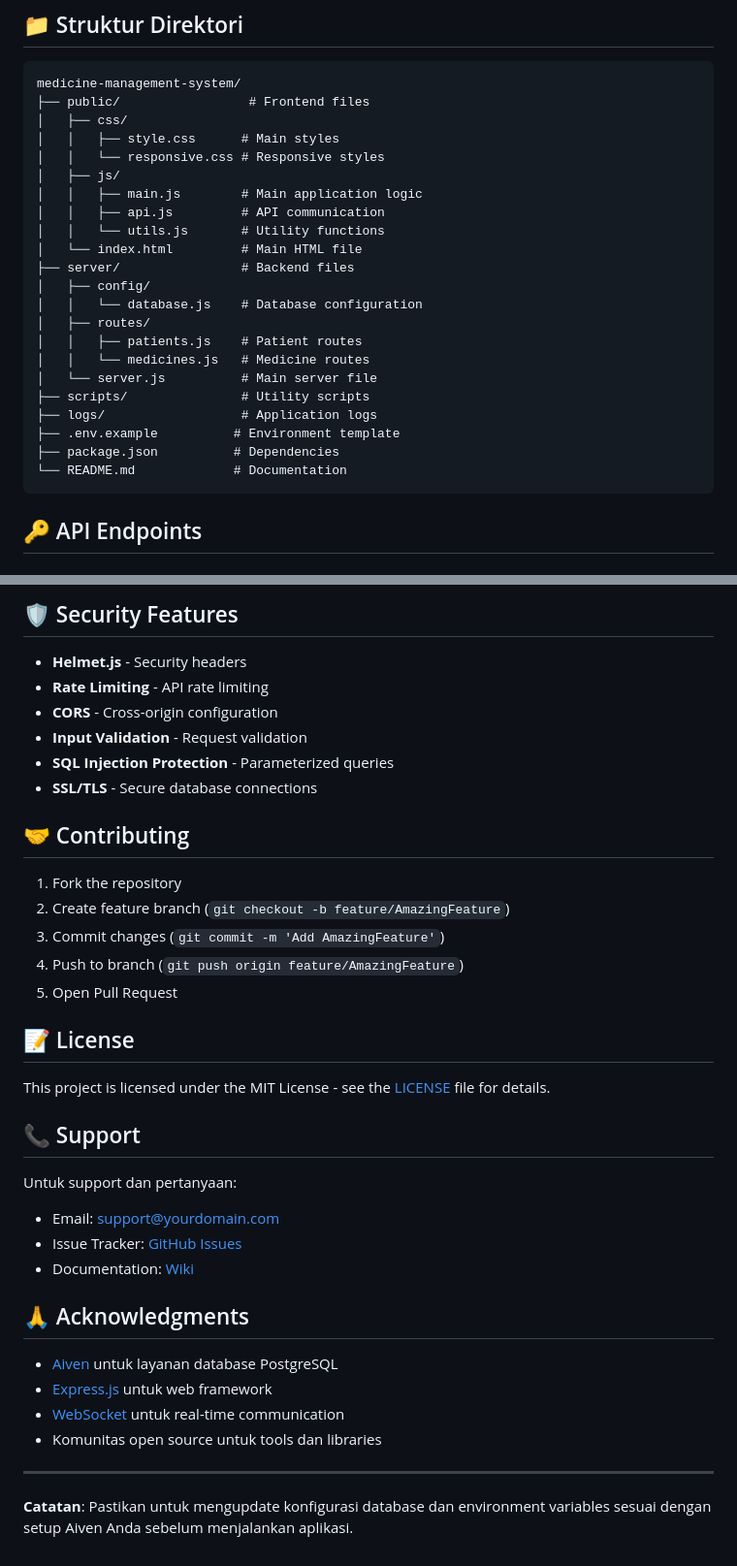
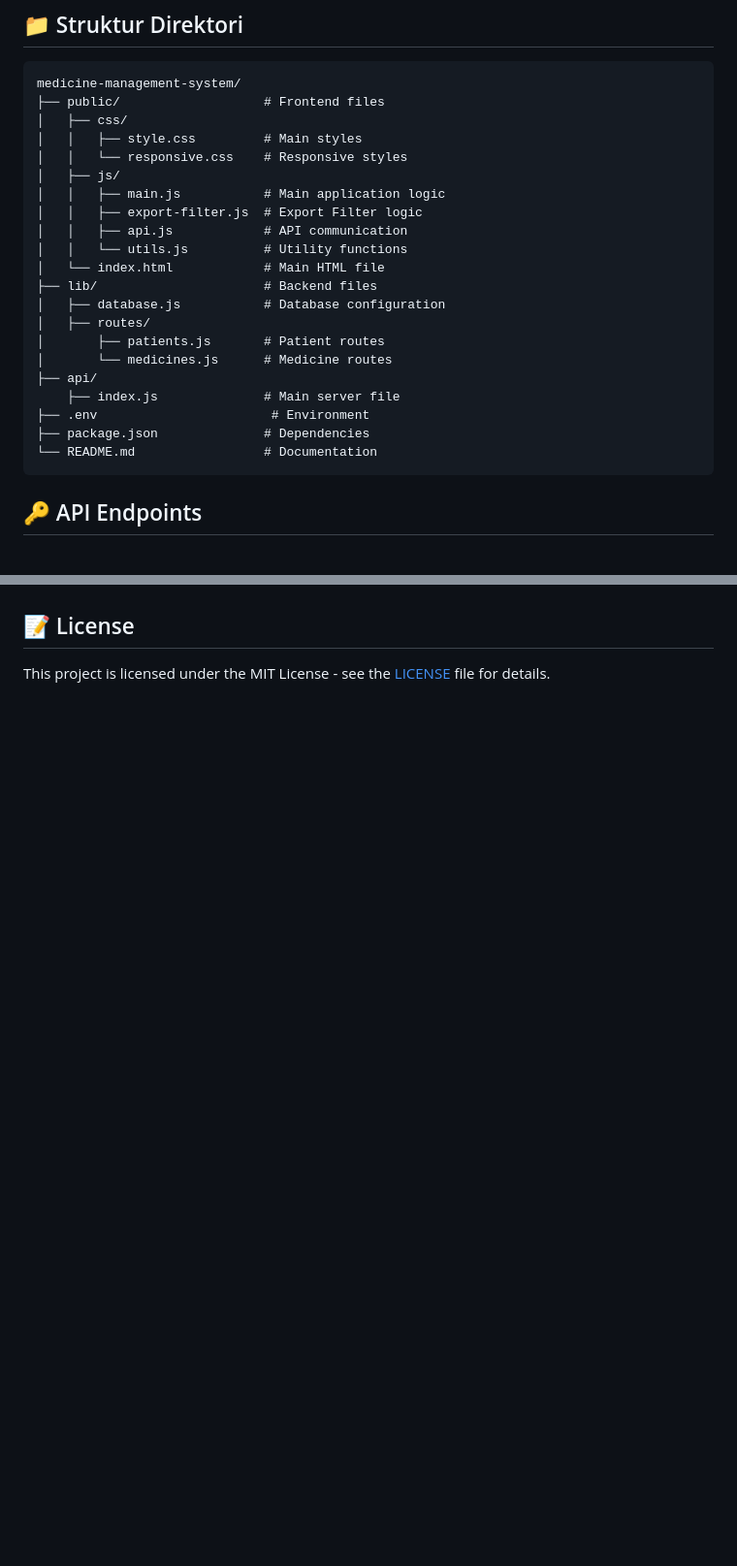
Before and after one commit to fabian4819/medicine-management-system, a Markdown page: README.md, 2 parts joined by grey strips. Shown at 97% size. GitHub-like rendering; blank space fills up the shorter version.

````diff
--- a/README.md
+++ b/README.md
@@ -103,27 +103,26 @@ Application akan berjalan di `http://localhost:3000`
 
 ```
 medicine-management-system/
-├── public/                 # Frontend files
+├── public/                   # Frontend files
 │   ├── css/
-│   │   ├── style.css      # Main styles
-│   │   └── responsive.css # Responsive styles
+│   │   ├── style.css         # Main styles
+│   │   └── responsive.css    # Responsive styles
 │   ├── js/
-│   │   ├── main.js        # Main application logic
-│   │   ├── api.js         # API communication
-│   │   └── utils.js       # Utility functions
-│   └── index.html         # Main HTML file
-├── server/                # Backend files
-│   ├── config/
-│   │   └── database.js    # Database configuration
+│   │   ├── main.js           # Main application logic
+│   │   ├── export-filter.js  # Export Filter logic
+│   │   ├── api.js            # API communication
+│   │   └── utils.js          # Utility functions
+│   └── index.html            # Main HTML file
+├── lib/                      # Backend files
+│   ├── database.js           # Database configuration
 │   ├── routes/
-│   │   ├── patients.js    # Patient routes
-│   │   └── medicines.js   # Medicine routes
-│   └── server.js          # Main server file
-├── scripts/               # Utility scripts
-├── logs/                  # Application logs
-├── .env.example          # Environment template
-├── package.json          # Dependencies
-└── README.md             # Documentation
+│       ├── patients.js       # Patient routes
+│       └── medicines.js      # Medicine routes
+├── api/
+    ├── index.js              # Main server file
+├── .env                       # Environment
+├── package.json              # Dependencies
+└── README.md                 # Documentation
 ```
 
 ## 🔑 API Endpoints
@@ -295,38 +167,4 @@ npm run migrate:down
-## 🛡️ Security Features
-
-- **Helmet.js** - Security headers
-- **Rate Limiting** - API rate limiting
-- **CORS** - Cross-origin configuration
-- **Input Validation** - Request validation
-- **SQL Injection Protection** - Parameterized queries
-- **SSL/TLS** - Secure database connections
-
-## 🤝 Contributing
-
-1. Fork the repository
-2. Create feature branch (`git checkout -b feature/AmazingFeature`)
-3. Commit changes (`git commit -m 'Add AmazingFeature'`)
-4. Push to branch (`git push origin feature/AmazingFeature`)
-5. Open Pull Request
 
 ## 📝 License
 
 This project is licensed under the MIT License - see the [LICENSE](LICENSE) file for details.
-
-## 📞 Support
-
-Untuk support dan pertanyaan:
-- Email: support@yourdomain.com
-- Issue Tracker: [GitHub Issues](https://github.com/yourusername/medicine-management-system/issues)
-- Documentation: [Wiki](https://github.com/yourusername/medicine-management-system/wiki)
-
-## 🙏 Acknowledgments
-
-- [Aiven](https://aiven.io/) untuk layanan database PostgreSQL
-- [Express.js](https://expressjs.com/) untuk web framework
-- [WebSocket](https://developer.mozilla.org/en-US/docs/Web/API/WebSockets_API) untuk real-time communication
-- Komunitas open source untuk tools dan libraries
-
----
-
-**Catatan**: Pastikan untuk mengupdate konfigurasi database dan environment variables sesuai dengan setup Aiven Anda sebelum menjalankan aplikasi.
````
Also changed, not shown: other parts of README.md (+4 -131 lines).
